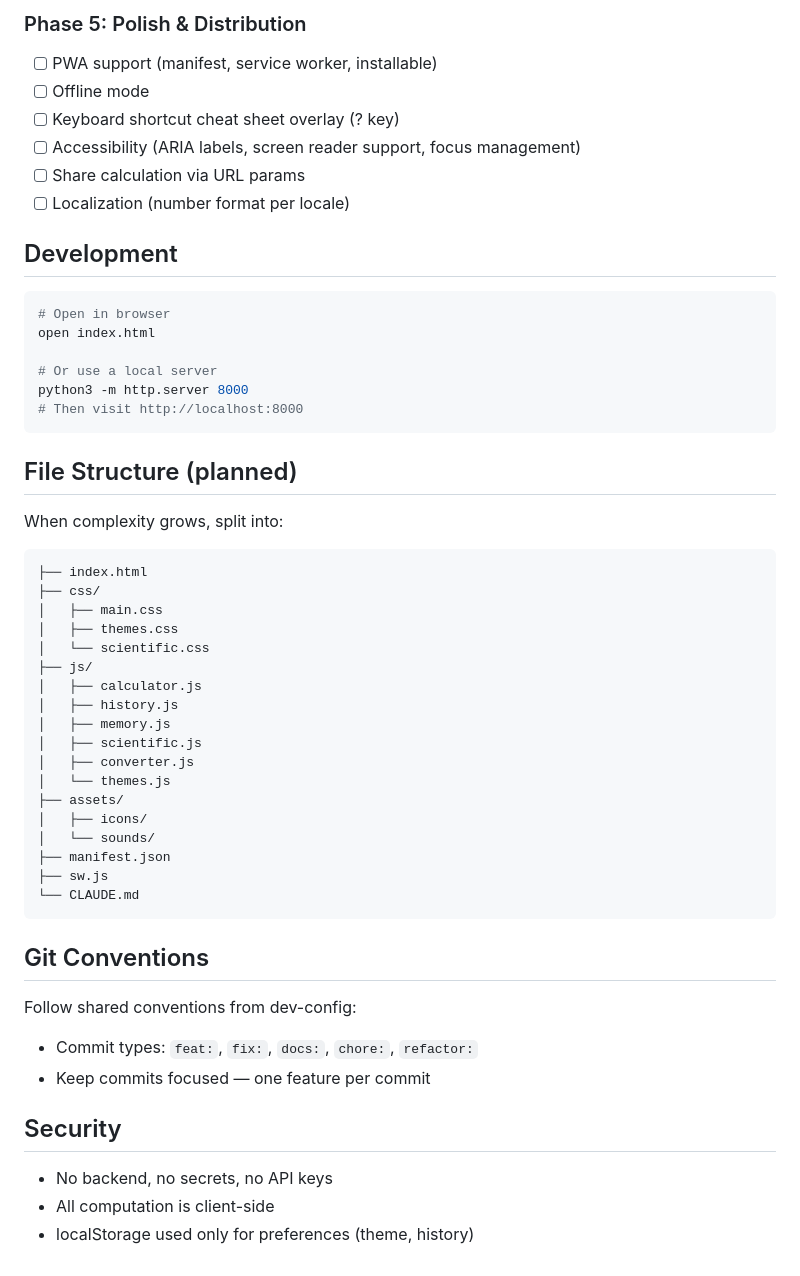
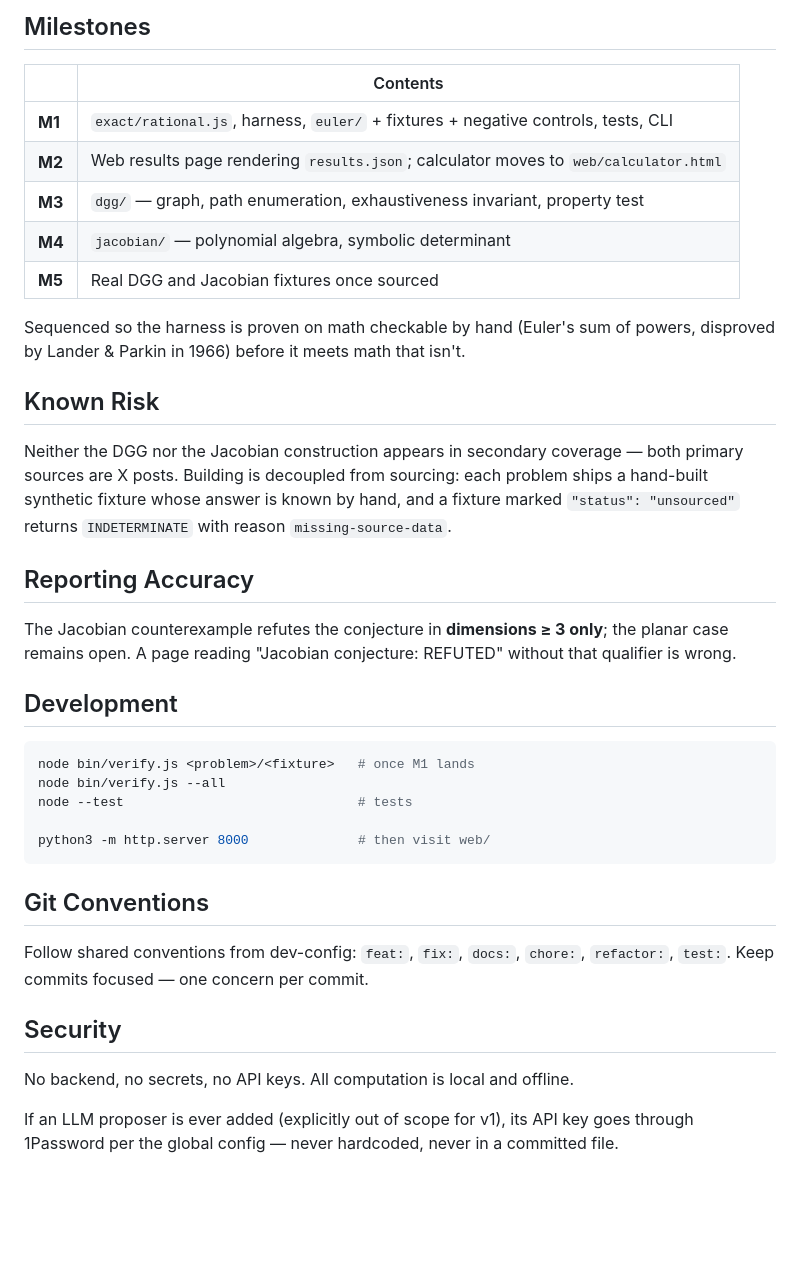
Before and after one commit to mdevisser/calculator, a Markdown page: CLAUDE.md, the part around one of its changes. Rendered like a GitHub page; blank space fills up the shorter version.

````diff
--- a/CLAUDE.md
+++ b/CLAUDE.md
@@ -59,55 +66,48 @@ A feature-rich calculator built with vanilla HTML, CSS, and JavaScript.
 
-### Phase 5: Polish & Distribution
-- [ ] PWA support (manifest, service worker, installable)
-- [ ] Offline mode
-- [ ] Keyboard shortcut cheat sheet overlay (? key)
-- [ ] Accessibility (ARIA labels, screen reader support, focus management)
-- [ ] Share calculation via URL params
-- [ ] Localization (number format per locale)
+## Milestones
+
+| | Contents |
+|---|---|
+| **M1** | `exact/rational.js`, harness, `euler/` + fixtures + negative controls, tests, CLI |
+| **M2** | Web results page rendering `results.json`; calculator moves to `web/calculator.html` |
+| **M3** | `dgg/` — graph, path enumeration, exhaustiveness invariant, property test |
+| **M4** | `jacobian/` — polynomial algebra, symbolic determinant |
+| **M5** | Real DGG and Jacobian fixtures once sourced |
+
+Sequenced so the harness is proven on math checkable by hand (Euler's sum of powers,
+disproved by Lander & Parkin in 1966) before it meets math that isn't.
+
+## Known Risk
+
+Neither the DGG nor the Jacobian construction appears in secondary coverage — both
+primary sources are X posts. Building is decoupled from sourcing: each problem ships a
+hand-built synthetic fixture whose answer is known by hand, and a fixture marked
+`"status": "unsourced"` returns `INDETERMINATE` with reason `missing-source-data`.
+
+## Reporting Accuracy
+
+The Jacobian counterexample refutes the conjecture in **dimensions ≥ 3 only**; the
+planar case remains open. A page reading "Jacobian conjecture: REFUTED" without that
+qualifier is wrong.
 
 ## Development
 
 ```bash
-# Open in browser
-open index.html
+node bin/verify.js <problem>/<fixture>   # once M1 lands
+node bin/verify.js --all
+node --test                              # tests
 
-# Or use a local server
-python3 -m http.server 8000
-# Then visit http://localhost:8000
-```
-
-## File Structure (planned)
-
-When complexity grows, split into:
-```
-├── index.html
-├── css/
-│   ├── main.css
-│   ├── themes.css
-│   └── scientific.css
-├── js/
-│   ├── calculator.js
-│   ├── history.js
-│   ├── memory.js
-│   ├── scientific.js
-│   ├── converter.js
-│   └── themes.js
-├── assets/
-│   ├── icons/
-│   └── sounds/
-├── manifest.json
-├── sw.js
-└── CLAUDE.md
+python3 -m http.server 8000              # then visit web/
 ```
 
 ## Git Conventions
 
-Follow shared conventions from dev-config:
-- Commit types: `feat:`, `fix:`, `docs:`, `chore:`, `refactor:`
-- Keep commits focused — one feature per commit
+Follow shared conventions from dev-config: `feat:`, `fix:`, `docs:`, `chore:`,
+`refactor:`, `test:`. Keep commits focused — one concern per commit.
 
 ## Security
 
-- No backend, no secrets, no API keys
-- All computation is client-side
-- localStorage used only for preferences (theme, history)
+No backend, no secrets, no API keys. All computation is local and offline.
+
+If an LLM proposer is ever added (explicitly out of scope for v1), its API key goes
+through 1Password per the global config — never hardcoded, never in a committed file.
````
Also changed, not shown: other parts of CLAUDE.md (+50 -43 lines).
